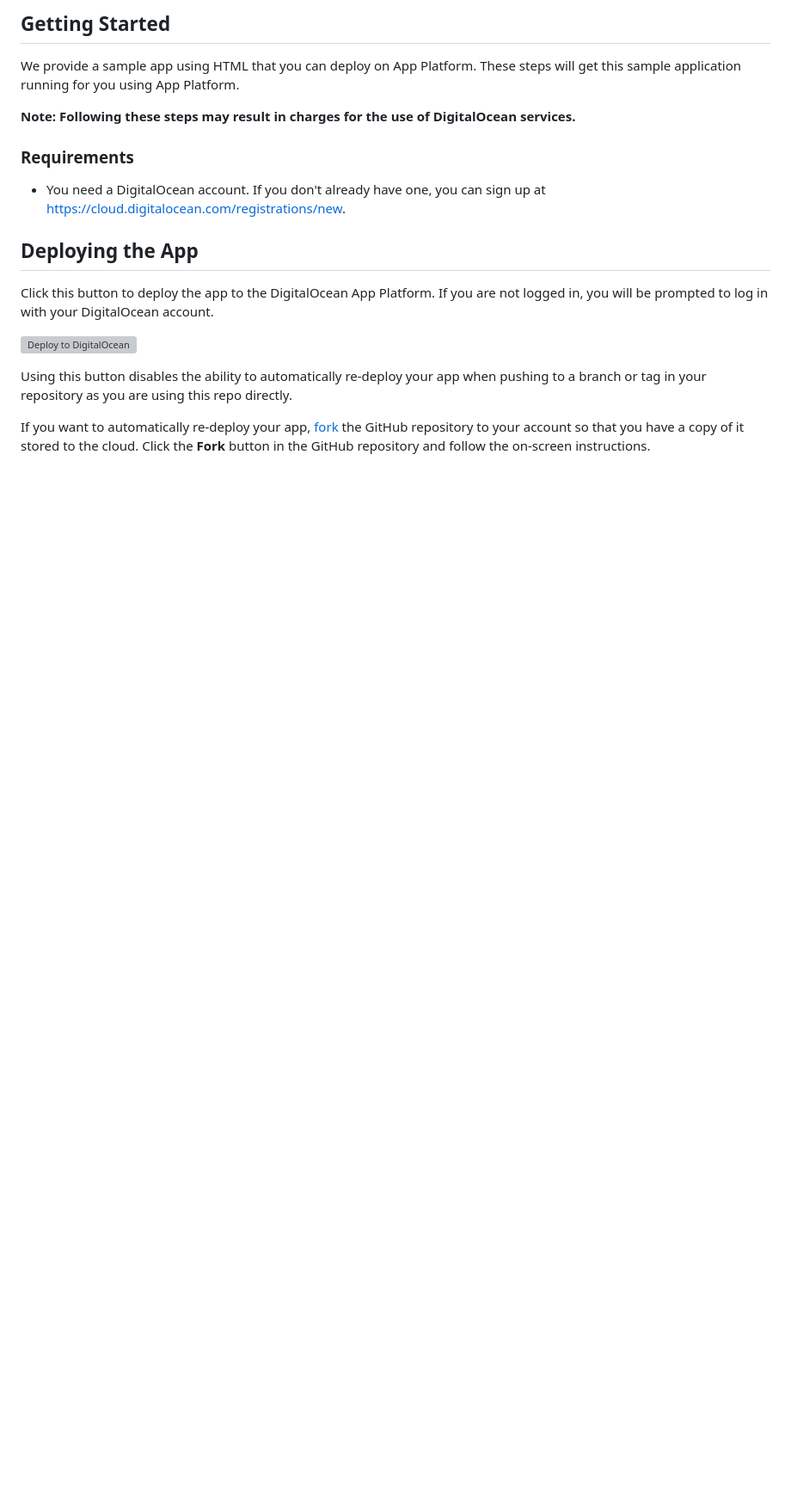
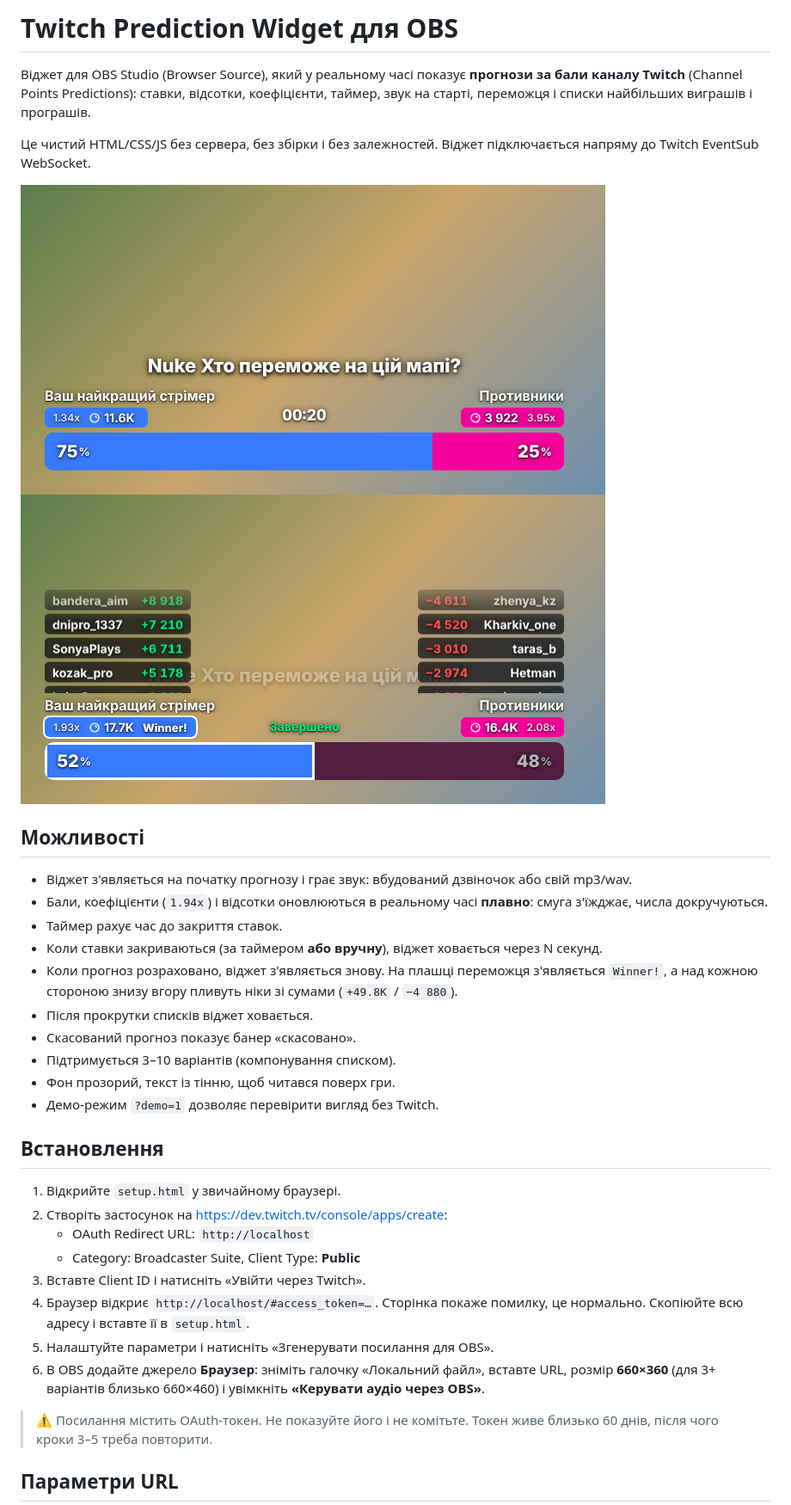
Before and after one commit to EndL11/PredictionWidgetTwitch, a Markdown page: README.md, the part around one of its changes. Shown at 86% size. GitHub-like rendering; pictures changed too: docs/screenshot-active.png (added), docs/screenshot-results.png (added); blank space fills up the shorter version; grey boxes are pictures that could not be loaded.

```diff
--- a/README.md
+++ b/README.md
@@ -1,20 +1,37 @@
-## Getting Started
+# Twitch Prediction Widget для OBS
 
-We provide a sample app using HTML that you can deploy on App Platform. These steps will get this sample application running for you using App Platform.
+Віджет для OBS Studio (Browser Source), який у реальному часі показує **прогнози за бали каналу Twitch** (Channel Points Predictions): ставки, відсотки, коефіцієнти, таймер, звук на старті, переможця і списки найбільших виграшів і програшів.
 
-**Note: Following these steps may result in charges for the use of DigitalOcean services.**
+Це чистий HTML/CSS/JS без сервера, без збірки і без залежностей. Віджет підключається напряму до Twitch EventSub WebSocket.
 
-### Requirements
+![Активний прогноз](docs/screenshot-active.png)
+![Результати](docs/screenshot-results.png)
 
-* You need a DigitalOcean account. If you don't already have one, you can sign up at https://cloud.digitalocean.com/registrations/new.
+## Можливості
 
-## Deploying the App
+- Віджет з'являється на початку прогнозу і грає звук: вбудований дзвіночок або свій mp3/wav.
+- Бали, коефіцієнти (`1.94x`) і відсотки оновлюються в реальному часі **плавно**: смуга з'їжджає, числа докручуються.
+- Таймер рахує час до закриття ставок.
+- Коли ставки закриваються (за таймером **або вручну**), віджет ховається через N секунд.
+- Коли прогноз розраховано, віджет з'являється знову. На плашці переможця з'являється `Winner!`, а над кожною стороною знизу вгору пливуть ніки зі сумами (`+49.8K` / `−4 880`).
+- Після прокрутки списків віджет ховається.
+- Скасований прогноз показує банер «скасовано».
+- Підтримується 3–10 варіантів (компонування списком).
+- Фон прозорий, текст із тінню, щоб читався поверх гри.
+- Демо-режим `?demo=1` дозволяє перевірити вигляд без Twitch.
 
-Click this button to deploy the app to the DigitalOcean App Platform. If you are not logged in, you will be prompted to log in with your DigitalOcean account.
+## Встановлення
 
-[![Deploy to DigitalOcean](https://www.deploytodo.com/do-btn-blue.svg)](https://cloud.digitalocean.com/apps/new?repo=https://github.com/digitalocean/sample-html/tree/main)
+1. Відкрийте `setup.html` у звичайному браузері.
+2. Створіть застосунок на <https://dev.twitch.tv/console/apps/create>:
+   - OAuth Redirect URL: `http://localhost`
+   - Category: Broadcaster Suite, Client Type: **Public**
+3. Вставте Client ID і натисніть «Увійти через Twitch».
+4. Браузер відкриє `http://localhost/#access_token=…`. Сторінка покаже помилку, це нормально. Скопіюйте всю адресу і вставте її в `setup.html`.
+5. Налаштуйте параметри і натисніть «Згенерувати посилання для OBS».
+6. В OBS додайте джерело **Браузер**: зніміть галочку «Локальний файл», вставте URL, розмір **660×360** (для 3+ варіантів близько 660×460) і увімкніть **«Керувати аудіо через OBS»**.
 
-Using this button disables the ability to automatically re-deploy your app when pushing to a branch or tag in your repository as you are using this repo directly.
+> ⚠️ Посилання містить OAuth-токен. Не показуйте його і не комітьте. Токен живе близько 60 днів, після чого кроки 3–5 треба повторити.
 
-If you want to automatically re-deploy your app, [fork](https://docs.github.com/en/github/getting-started-with-github/fork-a-repo) the GitHub repository to your account so that you have a copy of it stored to the cloud. Click the **Fork** button in the GitHub repository and follow the on-screen instructions.
+## Параметри URL
 
```
Also changed, not shown: other parts of README.md (+23 -31 lines), CLAUDE.md (added, +59 -0 lines), PROGRESS.md (added, +48 -0 lines), 5 other files.
